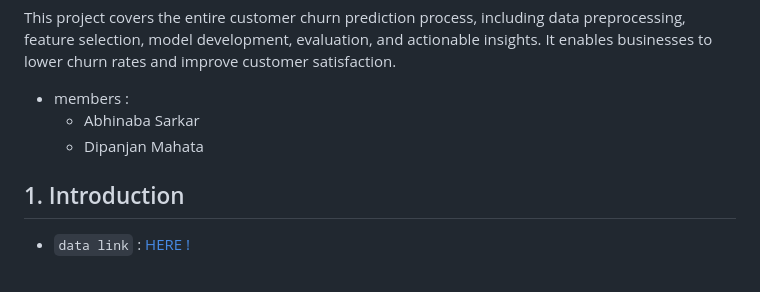
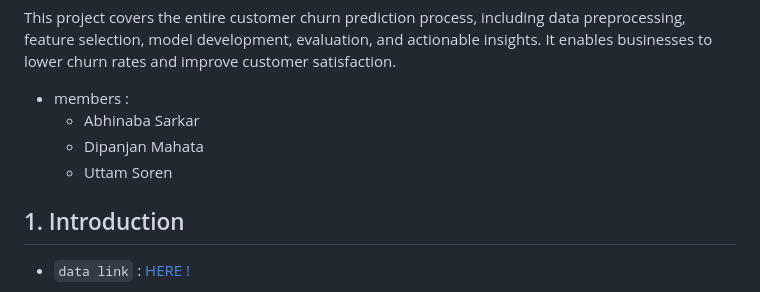
Before and after one commit to as-repo1/Btech-Final-Year-Porject, a Markdown page: README.md, the part around the change. GitHub-like rendering.

Commit message:
Update README.md (#3)
Updated!

```diff
--- a/README.md
+++ b/README.md
@@ -5,6 +5,7 @@ This project covers the entire customer churn prediction process, including data
 - members :
   - Abhinaba Sarkar
   - Dipanjan Mahata
+  - Uttam Soren
 
 ## 1. Introduction
 
```
